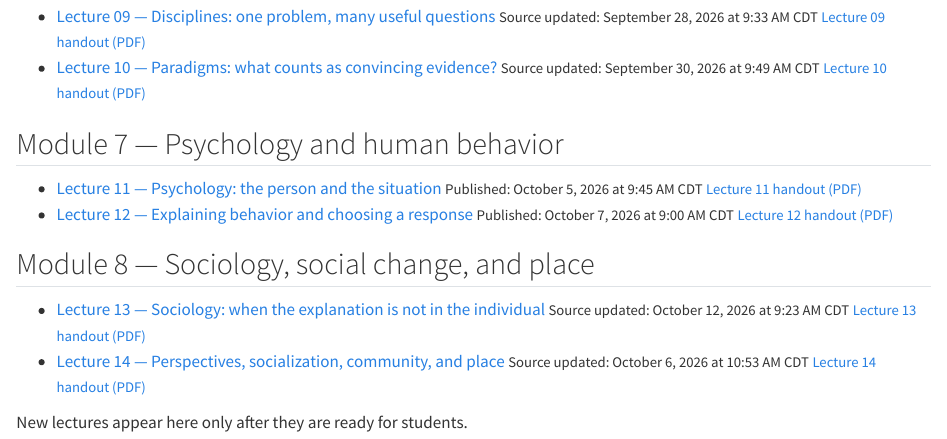
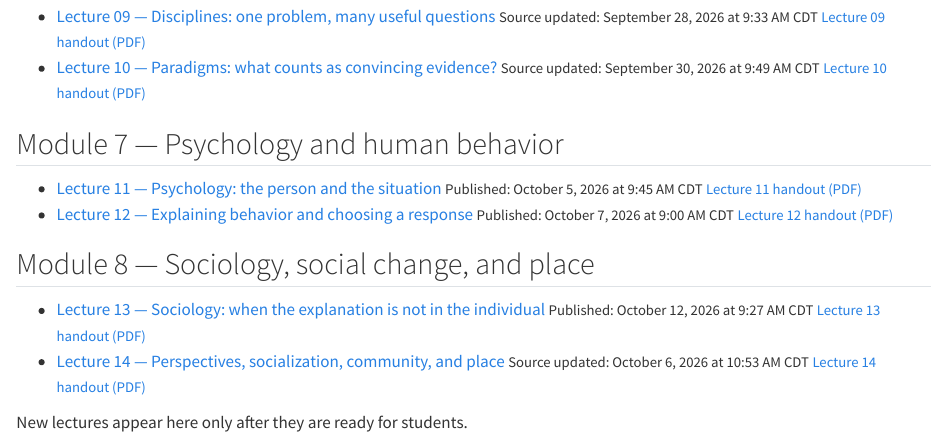
Before and after one commit to chrischizinski/nres315-slides, a Quarto document (index.qmd): the page in a window 1100 px wide, from 880 px down. Rendered offline with R 4.5, knitr and Pandoc in place of Quarto, with nearby package versions.

Commit message:
Sync released course slides

```diff
--- a/index.qmd
+++ b/index.qmd
@@ -67,7 +67,7 @@ Canvas remains the course home for assignments, deadlines, grades, announcements
 ## Module 8 — Sociology, social change, and place
 
 - [Lecture 13 — Sociology: when the explanation is not in the individual](slides/14-sociology.qmd)
-  <small class="deck-updated">Source updated: October 12, 2026 at 9:23 AM CDT</small>
+  <small class="deck-updated">Published: October 12, 2026 at 9:27 AM CDT</small>
   <small>[Lecture 13 handout (PDF)](handouts/14-sociology.pdf)</small>
 - [Lecture 14 — Perspectives, socialization, community, and place](slides/15-society-and-place.qmd)
   <small class="deck-updated">Source updated: October 6, 2026 at 10:53 AM CDT</small>
```
